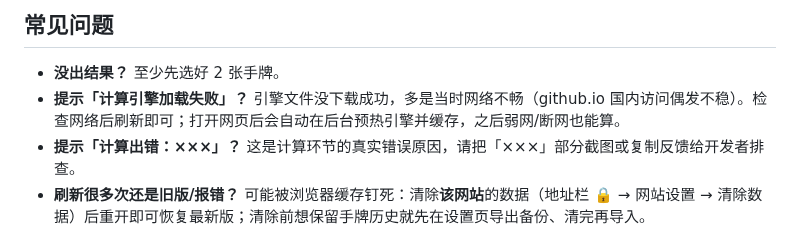
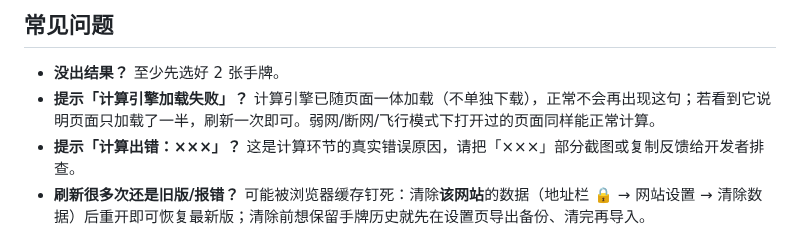
Before and after one commit to rho9306/TexasHoldem-asistant, a Markdown page: 使用说明.md, the part around the change. GitHub-like rendering.

```diff
--- a/使用说明.md
+++ b/使用说明.md
@@ -107,7 +107,7 @@
 ## 常见问题
 
 - **没出结果？** 至少先选好 2 张手牌。
-- **提示「计算引擎加载失败」？** 引擎文件没下载成功，多是当时网络不畅（github.io 国内访问偶发不稳）。检查网络后刷新即可；打开网页后会自动在后台预热引擎并缓存，之后弱网/断网也能算。
+- **提示「计算引擎加载失败」？** 计算引擎已随页面一体加载（不单独下载），正常不会再出现这句；若看到它说明页面只加载了一半，刷新一次即可。弱网/断网/飞行模式下打开过的页面同样能正常计算。
 - **提示「计算出错：×××」？** 这是计算环节的真实错误原因，请把「×××」部分截图或复制反馈给开发者排查。
 - **刷新很多次还是旧版/报错？** 可能被浏览器缓存钉死：清除**该网站**的数据（地址栏 🔒 → 网站设置 → 清除数据）后重开即可恢复最新版；清除前想保留手牌历史就先在设置页导出备份、清完再导入。
 - **好像和新功能说明对不上？** 可能是旧版缓存：彻底关闭页面/App 再重开；或看 **设置页「关于」** 的批次号——比本说明提到的批次旧就是还没更新到，等几分钟再刷新即可。
```
Also changed, not shown: CLAUDE.md (+8 -4 lines).
